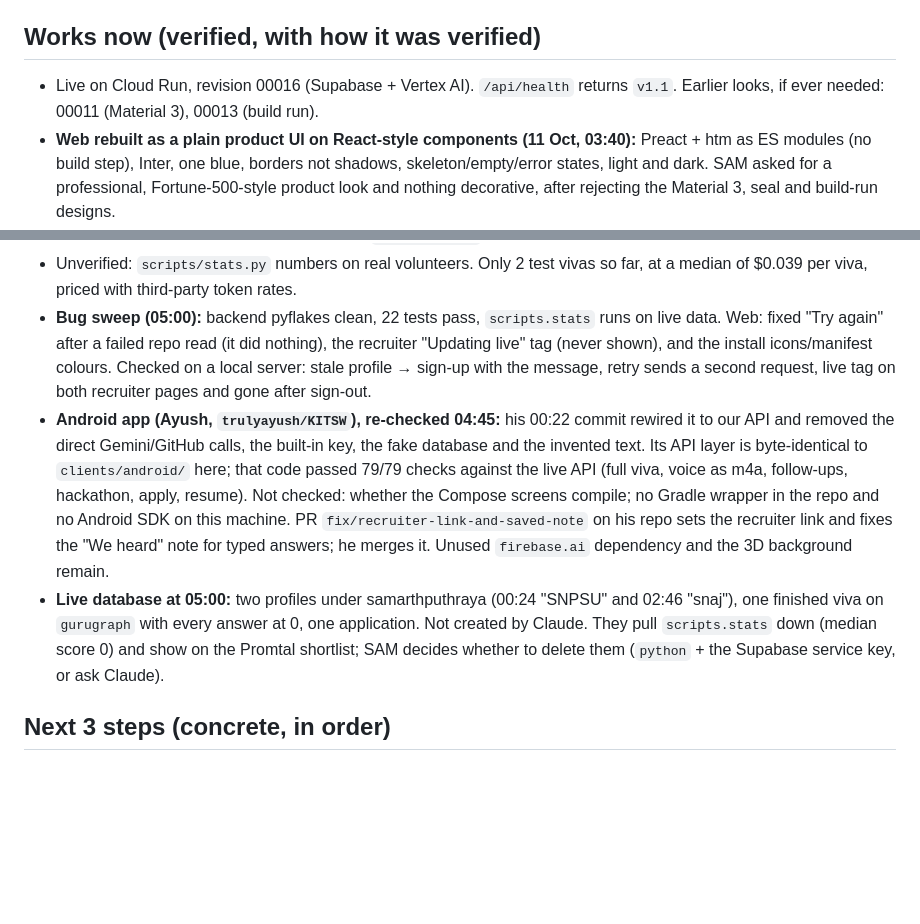
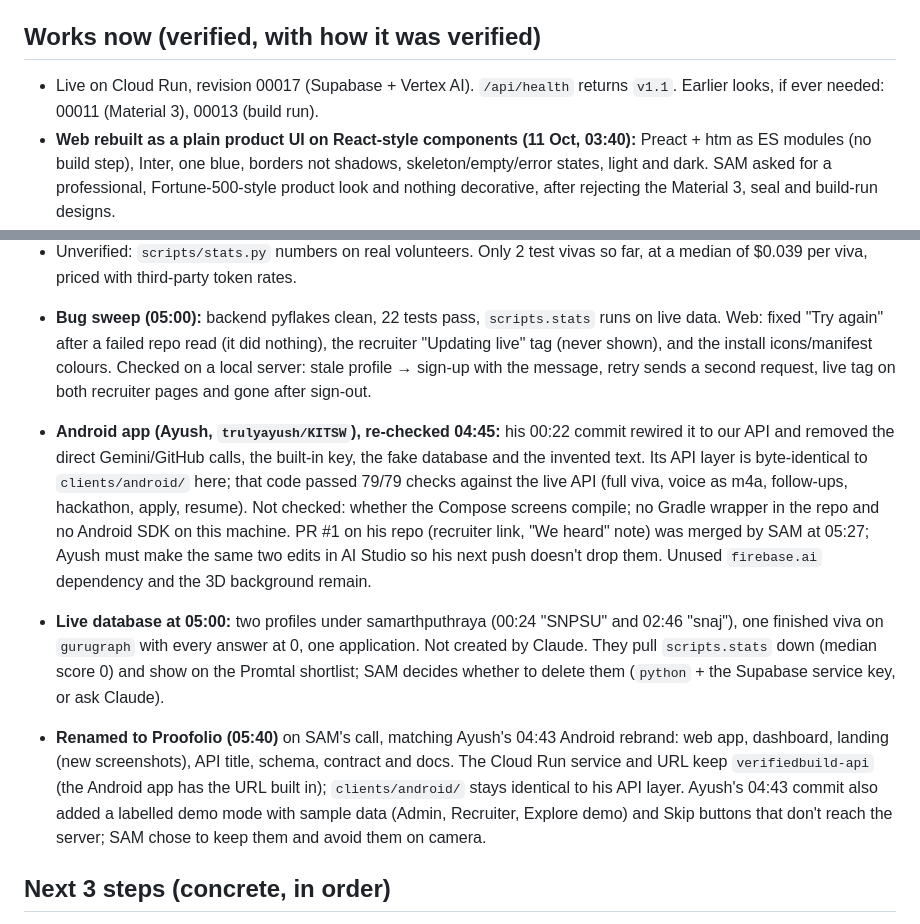
Before and after one commit to samarthputhraya/verifiedbuild-api, a Markdown page: HANDOFF.md, 2 parts joined by grey strips. Drawn GitHub-style; blank space fills up the shorter version.

Commit message:
handoff: renamed to Proofolio, revision 00017

```diff
--- a/HANDOFF.md
+++ b/HANDOFF.md
@@ -7,7 +7,7 @@ Proofolio: 5-question viva on a student's own repo → verified skill profile
 Phone 1: sign up → pick repo → analyze (~15 s) → answer question 1 by voice. Phone 2: a finished report (claimed vs verified, evidence, verified hackathon, matches) → apply with consent. Laptop: the Promtal shortlist on `/recruiter/`, where the student appears within 5 s. Script and lines: `docs/pitch.md`.
 
 ## Works now (verified, with how it was verified)
-- Live on Cloud Run, revision 00016 (Supabase + Vertex AI). `/api/health` returns `v1.1`. Earlier looks, if ever needed: 00011 (Material 3), 00013 (build run).
+- Live on Cloud Run, revision 00017 (Supabase + Vertex AI). `/api/health` returns `v1.1`. Earlier looks, if ever needed: 00011 (Material 3), 00013 (build run).
 - **Web rebuilt as a plain product UI on React-style components (11 Oct, 03:40):** Preact + htm as ES modules (no build step), Inter, one blue, borders not shadows, skeleton/empty/error states, light and dark. SAM asked for a professional, Fortune-500-style product look and nothing decorative, after rejecting the Material 3, seal and build-run designs.
   - Verified locally with real GitHub and Gemini: 4-step sign-up with the live GitHub check, home, repo list, analyzing checklist, what we found, the viva with a typed answer, a follow-up, 9 answers to done, the report, apply with the consent box, a spoken answer through the real recorder (bars moved, transcript came back), the recruiter listings, shortlist with the detail pane, candidate page, phone and desktop widths with no sideways scroll, dark mode. Zero console errors throughout.
 - **Earlier Material 3 version (18:00), the same flows:**
@@ -42,8 +42,10 @@ Phone 1: sign up → pick repo → analyze (~15 s) → answer question 1 by voic
 - Gemini's speed varies. On prod we saw analyze take 12 s and 30 s for the same repo, and one scoring took 19 s locally. Hence the 40 s / 25 s fallback rule in `docs/pitch.md`.
 - Unverified: `scripts/stats.py` numbers on real volunteers. Only 2 test vivas so far, at a median of $0.039 per viva, priced with third-party token rates.
 - **Bug sweep (05:00):** backend pyflakes clean, 22 tests pass, `scripts.stats` runs on live data. Web: fixed "Try again" after a failed repo read (it did nothing), the recruiter "Updating live" tag (never shown), and the install icons/manifest colours. Checked on a local server: stale profile → sign-up with the message, retry sends a second request, live tag on both recruiter pages and gone after sign-out.
-- **Android app (Ayush, `trulyayush/KITSW`), re-checked 04:45:** his 00:22 commit rewired it to our API and removed the direct Gemini/GitHub calls, the built-in key, the fake database and the invented text. Its API layer is byte-identical to `clients/android/` here; that code passed 79/79 checks against the live API (full viva, voice as m4a, follow-ups, hackathon, apply, resume). Not checked: whether the Compose screens compile; no Gradle wrapper in the repo and no Android SDK on this machine. PR `fix/recruiter-link-and-saved-note` on his repo sets the recruiter link and fixes the "We heard" note for typed answers; he merges it. Unused `firebase.ai` dependency and the 3D background remain.
+- **Android app (Ayush, `trulyayush/KITSW`), re-checked 04:45:** his 00:22 commit rewired it to our API and removed the direct Gemini/GitHub calls, the built-in key, the fake database and the invented text. Its API layer is byte-identical to `clients/android/` here; that code passed 79/79 checks against the live API (full viva, voice as m4a, follow-ups, hackathon, apply, resume). Not checked: whether the Compose screens compile; no Gradle wrapper in the repo and no Android SDK on this machine. PR #1 on his repo (recruiter link, "We heard" note) was merged by SAM at 05:27; Ayush must make the same two edits in AI Studio so his next push doesn't drop them. Unused `firebase.ai` dependency and the 3D background remain.
 - **Live database at 05:00:** two profiles under samarthputhraya (00:24 "SNPSU" and 02:46 "snaj"), one finished viva on `gurugraph` with every answer at 0, one application. Not created by Claude. They pull `scripts.stats` down (median score 0) and show on the Promtal shortlist; SAM decides whether to delete them (`python` + the Supabase service key, or ask Claude).
+
+- **Renamed to Proofolio (05:40)** on SAM's call, matching Ayush's 04:43 Android rebrand: web app, dashboard, landing (new screenshots), API title, schema, contract and docs. The Cloud Run service and URL keep `verifiedbuild-api` (the Android app has the URL built in); `clients/android/` stays identical to his API layer. Ayush's 04:43 commit also added a labelled demo mode with sample data (Admin, Recruiter, Explore demo) and Skip buttons that don't reach the server; SAM chose to keep them and avoid them on camera.
 
 ## Next 3 steps (concrete, in order)
 0. Agreed plan (SAM, 05:00): no new features. Record the demo video on the live site, then write the PPT, then merge both repos into one and submit (`git subtree add --prefix=backend ... main` and `--prefix=frontend ...`, see CLAUDE.md).
```
Also changed, not shown: other parts of HANDOFF.md (+1 -1 lines).
